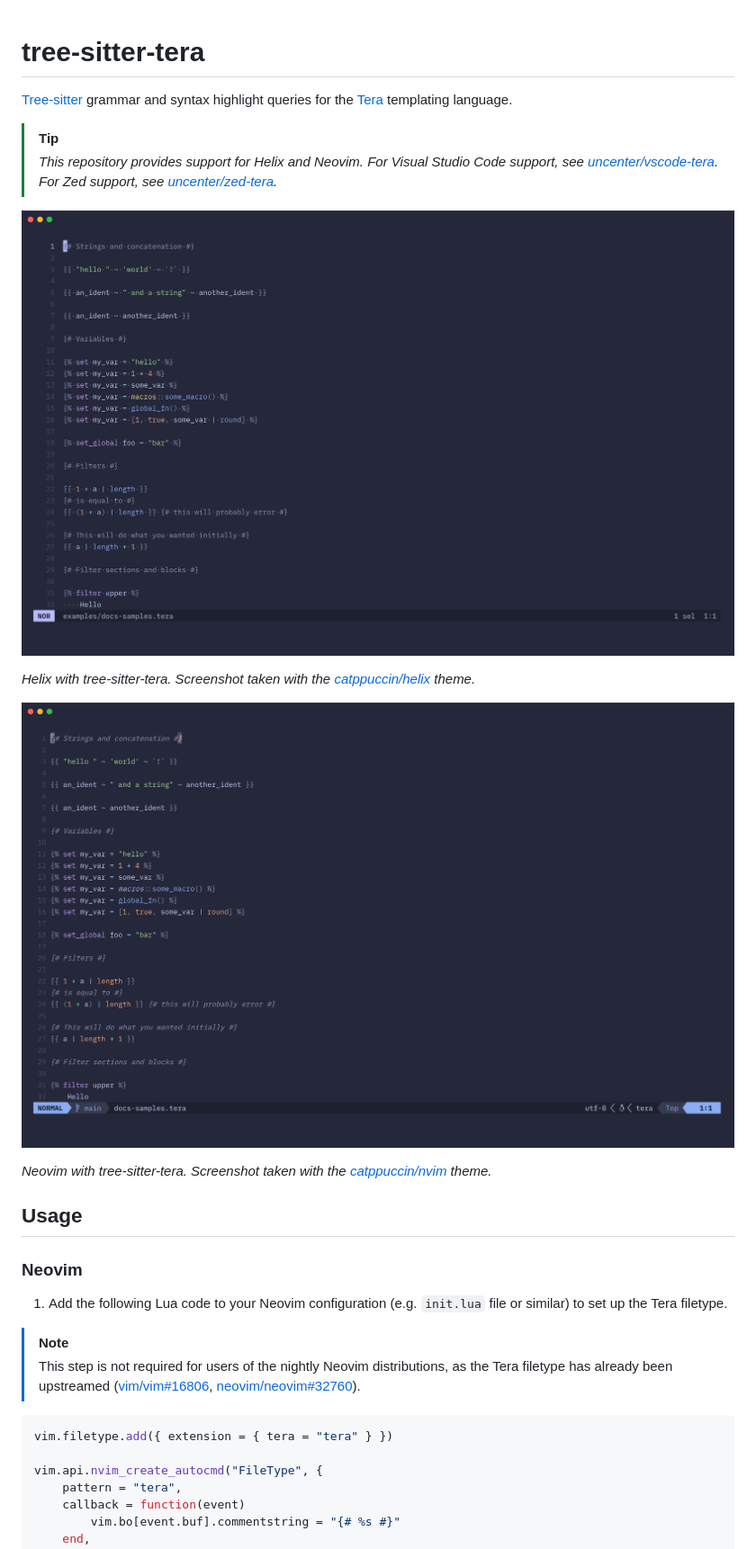
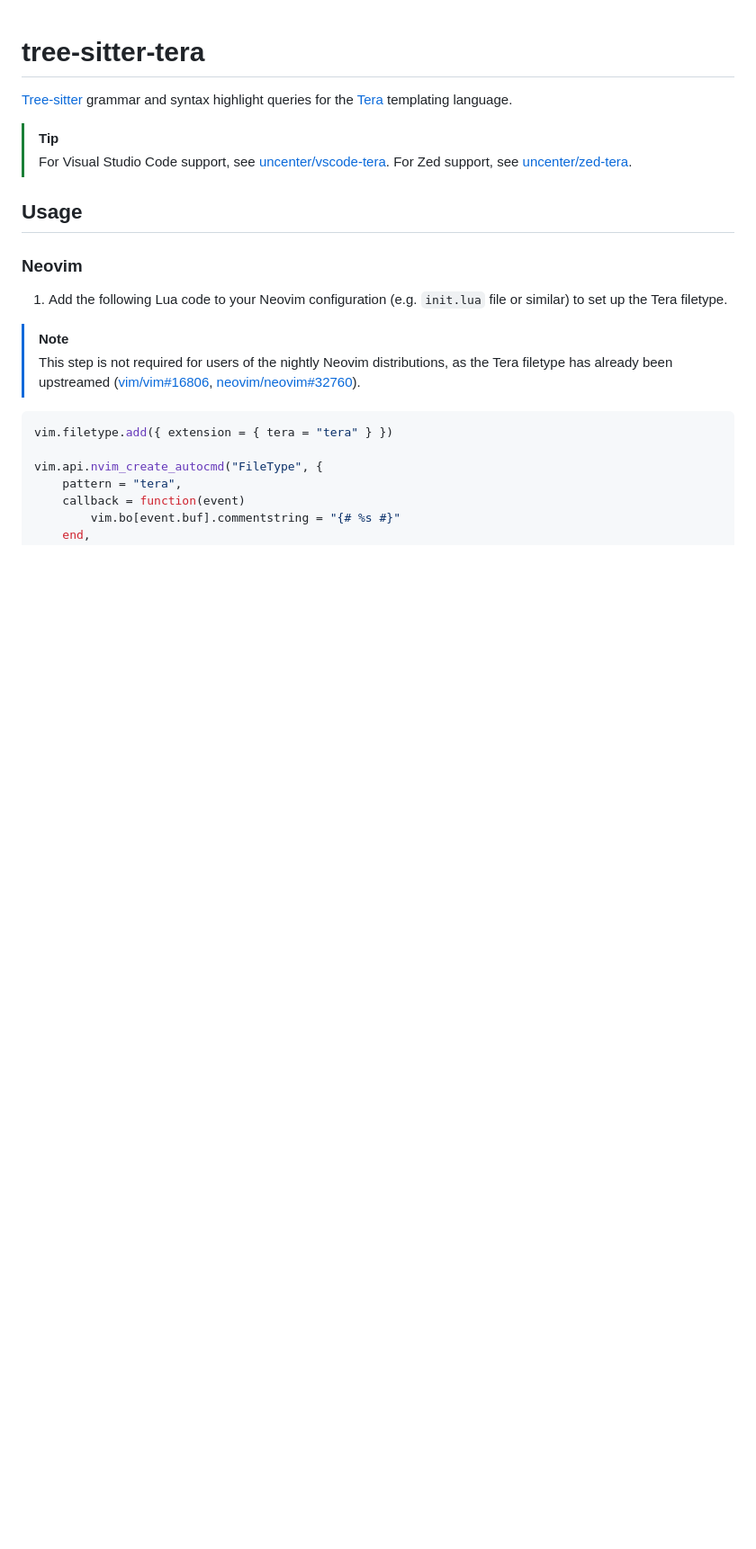
Before and after one commit to uncenter/tree-sitter-tera, a Markdown page: README.md, the part around one of its changes. Shown at 90% size. GitHub-like rendering; blank space fills up the shorter version.

Commit message:
docs: remove previews

```diff
--- a/README.md
+++ b/README.md
@@ -6,13 +5,5 @@
 > [!TIP]
-> _This repository provides support for Helix and Neovim. For Visual Studio Code support, see [uncenter/vscode-tera](https://github.com/uncenter/vscode-tera). For Zed support, see [uncenter/zed-tera](https://github.com/uncenter/zed-tera)._
-
-[![Screenshot of highlighted sample Tera code in Helix with the tree-sitter-tera grammar installed](./assets/helix.png)](./assets/helix.png)
-
-_Helix with tree-sitter-tera. Screenshot taken with the [catppuccin/helix](https://github.com/catppuccin/helix) theme._
-
-[![Screenshot of highlighted sample Tera code in Neovim with the tree-sitter-tera grammar installed](./assets/neovim.png)](./assets/neovim.png)
-
-_Neovim with tree-sitter-tera. Screenshot taken with the [catppuccin/nvim](https://github.com/catppuccin/nvim) theme._
+> For Visual Studio Code support, see [uncenter/vscode-tera](https://github.com/uncenter/vscode-tera). For Zed support, see [uncenter/zed-tera](https://github.com/uncenter/zed-tera).
 
 ## Usage
 
```
Also changed, not shown: other parts of README.md (+0 -1 lines).
